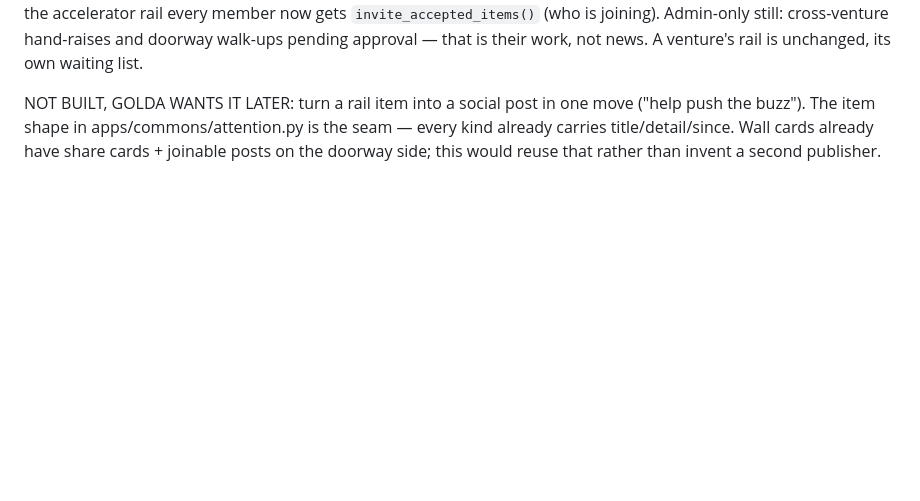
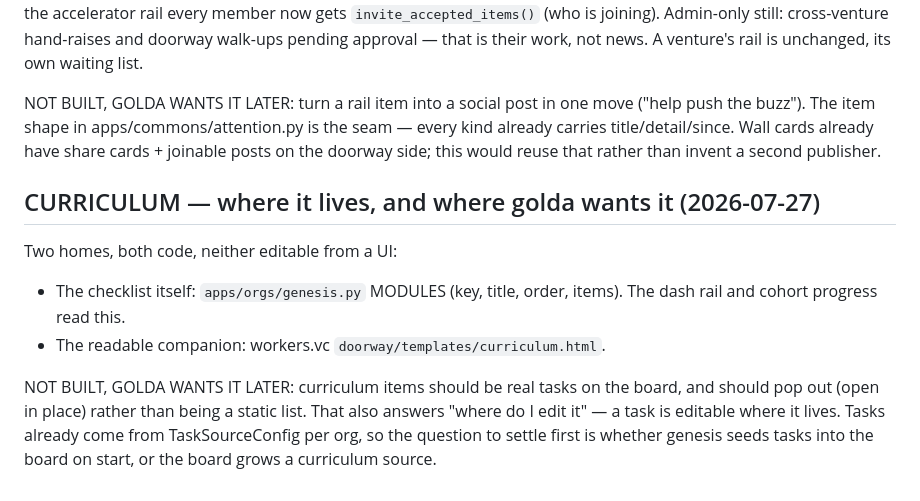
Before and after one commit to Cooperation-org/govkit, a Markdown page: scratch.md, the part around the change. GitHub-like rendering; blank space fills up the shorter version.

Commit message:
scratch: where the curriculum lives, and golda's tasks-on-the-board note
Co-Authored-By: Claude Opus 5 (1M context) <noreply@anthropic.com>
Claude-Session: https://claude.ai/code/session_01JFDAmQutbvJkLNXtFvP8au

```diff
--- a/scratch.md
+++ b/scratch.md
@@ -1181,3 +1181,16 @@ move ("help push the buzz"). The item shape in apps/commons/attention.py is
 the seam — every kind already carries title/detail/since. Wall cards already
 have share cards + joinable posts on the doorway side; this would reuse that
 rather than invent a second publisher.
+
+## CURRICULUM — where it lives, and where golda wants it (2026-07-27)
+Two homes, both code, neither editable from a UI:
+- The checklist itself: `apps/orgs/genesis.py` MODULES (key, title, order,
+  items). The dash rail and cohort progress read this.
+- The readable companion: workers.vc `doorway/templates/curriculum.html`.
+
+NOT BUILT, GOLDA WANTS IT LATER: curriculum items should be real tasks on the
+board, and should pop out (open in place) rather than being a static list.
+That also answers "where do I edit it" — a task is editable where it lives.
+Tasks already come from TaskSourceConfig per org, so the question to settle
+first is whether genesis seeds tasks into the board on start, or the board
+grows a curriculum source.
```
